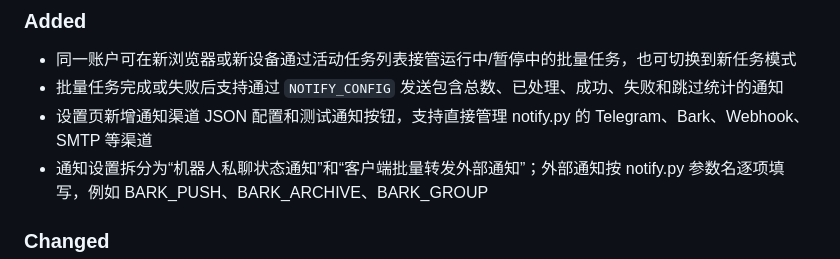
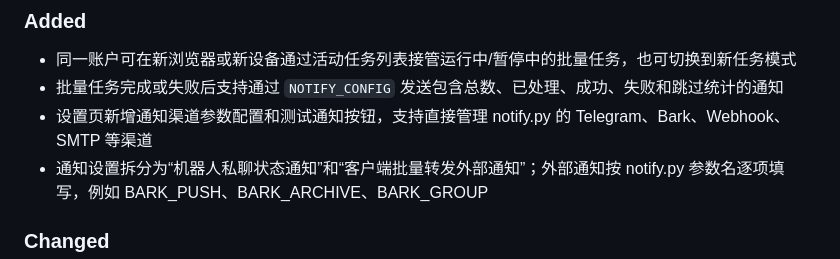
Before and after one commit to wolf575/TgForwardHub, a Markdown page: CHANGELOG.md, the part around the change. Rendered like a GitHub page.

Commit message:
Clarify notification channel settings

```diff
--- a/CHANGELOG.md
+++ b/CHANGELOG.md
@@ -6,7 +6,7 @@
 
 - 同一账户可在新浏览器或新设备通过活动任务列表接管运行中/暂停中的批量任务，也可切换到新任务模式
 - 批量任务完成或失败后支持通过 `NOTIFY_CONFIG` 发送包含总数、已处理、成功、失败和跳过统计的通知
-- 设置页新增通知渠道 JSON 配置和测试通知按钮，支持直接管理 notify.py 的 Telegram、Bark、Webhook、SMTP 等渠道
+- 设置页新增通知渠道参数配置和测试通知按钮，支持直接管理 notify.py 的 Telegram、Bark、Webhook、SMTP 等渠道
 - 通知设置拆分为“机器人私聊状态通知”和“客户端批量转发外部通知”；外部通知按 notify.py 参数名逐项填写，例如 BARK_PUSH、BARK_ARCHIVE、BARK_GROUP
 
 ### Changed
```
